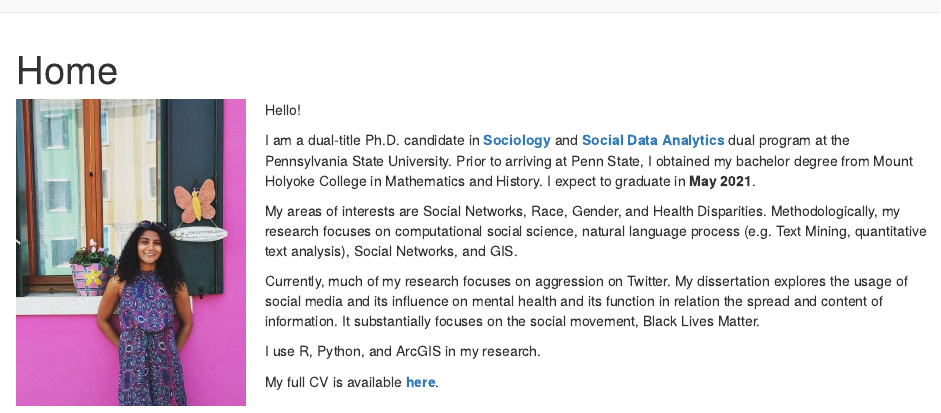
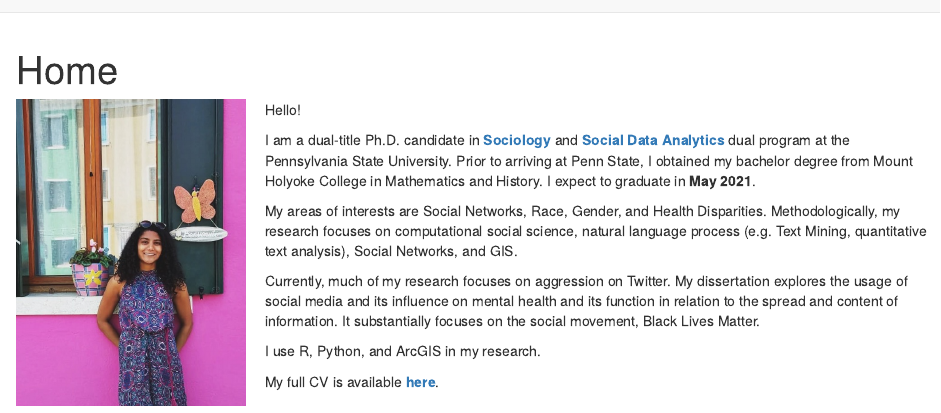
Before and after one commit to franc22s/franc22s.github.io, an R Markdown document (index.Rmd): the page in a window 1100 px wide, from its top. Rendered offline with R 4.5, knitr and Pandoc, with nearby package versions.

Commit message:
Update index.Rmd

```diff
--- a/index.Rmd
+++ b/index.Rmd
@@ -11,7 +11,7 @@ I am a dual-title Ph.D. candidate in **[Sociology](https://sociology.la.psu.edu/
 
 My areas of interests are Social Networks, Race, Gender, and Health Disparities. Methodologically, my research focuses on computational social science, natural language process (e.g. Text Mining, quantitative text analysis), Social Networks, and GIS.
 
-Currently, much of my research focuses on aggression on Twitter. My dissertation explores the usage of social media and its influence on mental health and its function in relation the spread and content of information. It substantially focuses on the social movement, Black Lives Matter.
+Currently, much of my research focuses on aggression on Twitter. My dissertation explores the usage of social media and its influence on mental health and its function in relation to the spread and content of information. It substantially focuses on the social movement, Black Lives Matter.
 
 I use R, Python, and ArcGIS in my research.
 
```
